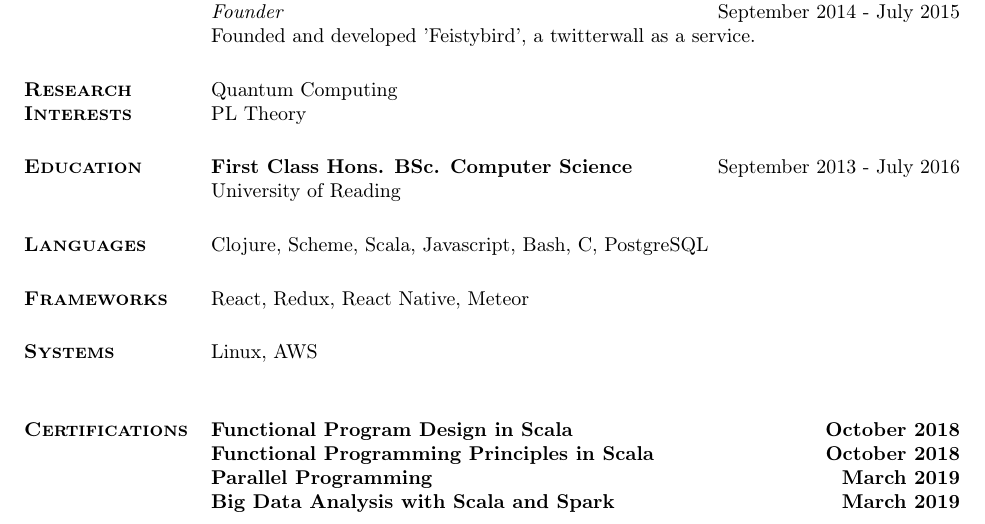
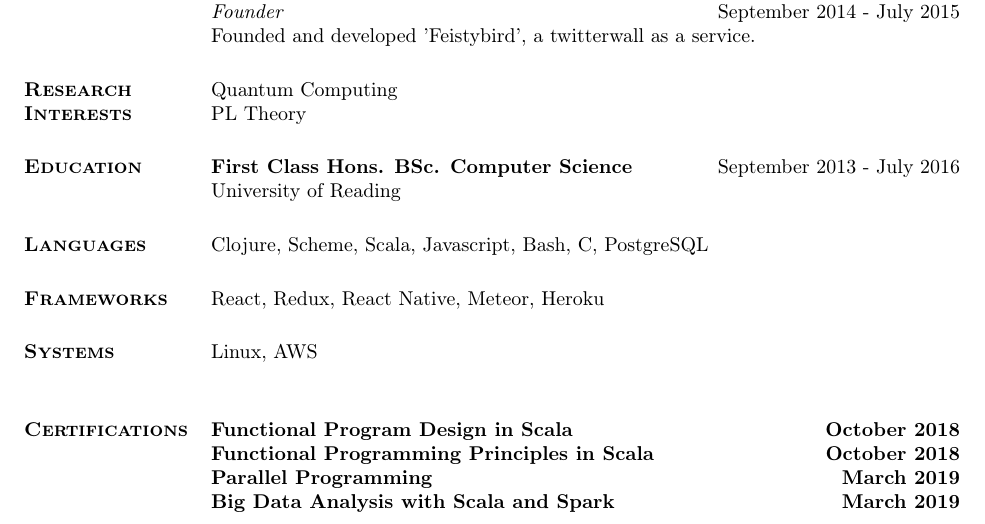
Before and after one commit to watkinsr/resume, a LaTeX CV (resume.tex): part of page 1 of 2, cut so that both start at the same text. Compiled offline with pdfLaTeX.

Commit message:
update CV

```diff
--- a/resume.tex
+++ b/resume.tex
@@ -50,7 +50,7 @@ University of Reading
 Clojure, Scheme, Scala, Javascript, Bash, C, PostgreSQL
 
 \section{\textsc{Frameworks}}
-React, Redux, React Native, Meteor
+React, Redux, React Native, Meteor, Heroku
 
 \section{\textsc {Systems}}
 Linux, AWS \\
```
